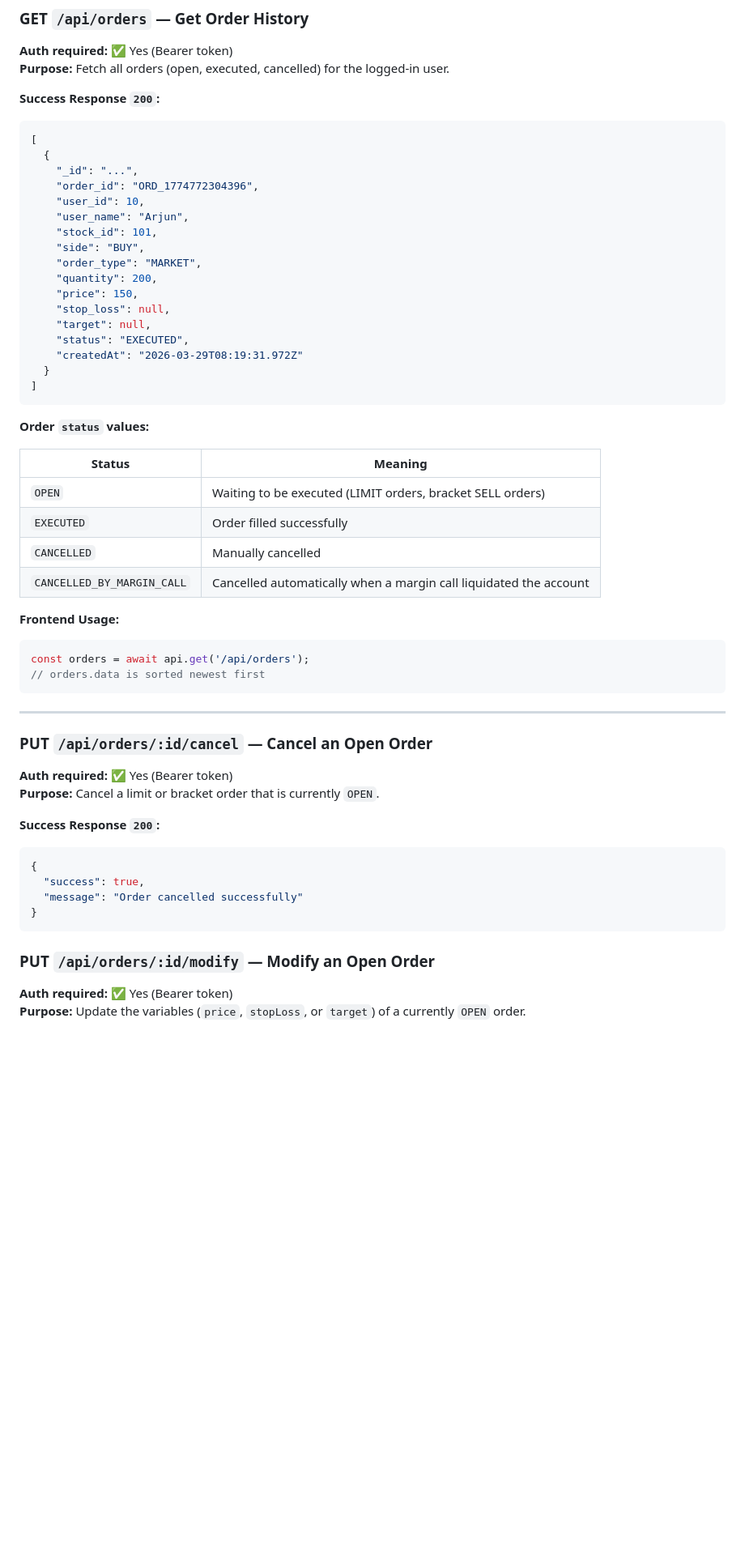
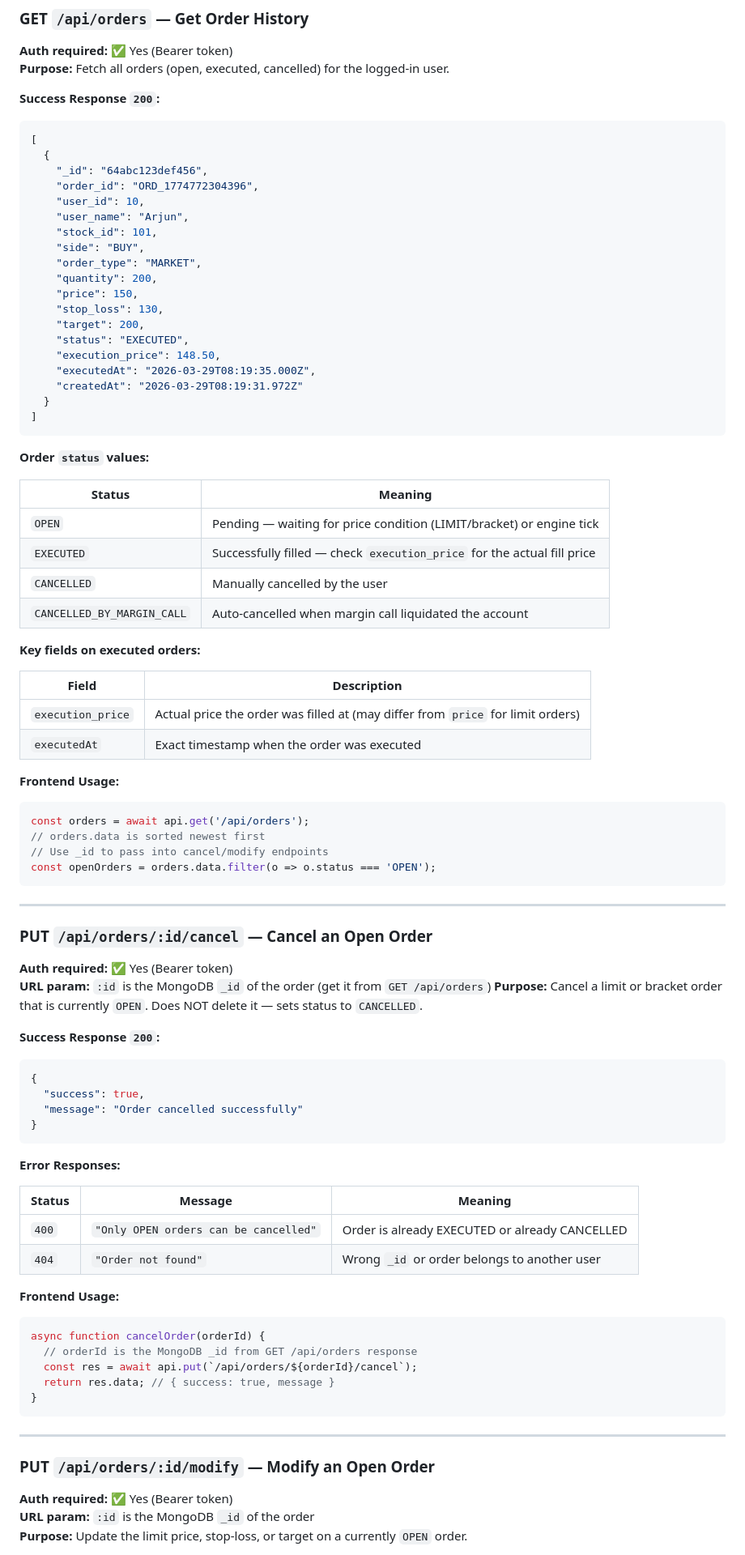
Before and after one commit to jjhub0116-1/trading-bot, a Markdown page: FRONTEND_INTEGRATION.md, the part around one of its changes. Shown at 81% size. Rendered like a GitHub page; blank space fills up the shorter version.

Commit message:
docs: complete frontend integration guide with full Cancel/Modify examples, error tables, execution_price field and usage snippets

````diff
--- a/FRONTEND_INTEGRATION.md
+++ b/FRONTEND_INTEGRATION.md
@@ -251,7 +251,7 @@ async function placeBuyOrder(stockId, quantity, stopLoss = null, target = null)
 ```json
 [
   {
-    "_id": "...",
+    "_id": "64abc123def456",
     "order_id": "ORD_1774772304396",
     "user_id": 10,
     "user_name": "Arjun",
@@ -260,9 +260,11 @@ async function placeBuyOrder(stockId, quantity, stopLoss = null, target = null)
     "order_type": "MARKET",
     "quantity": 200,
     "price": 150,
-    "stop_loss": null,
-    "target": null,
+    "stop_loss": 130,
+    "target": 200,
     "status": "EXECUTED",
+    "execution_price": 148.50,
+    "executedAt": "2026-03-29T08:19:35.000Z",
     "createdAt": "2026-03-29T08:19:31.972Z"
   }
 ]
@@ -272,22 +274,32 @@ async function placeBuyOrder(stockId, quantity, stopLoss = null, target = null)
 
 | Status | Meaning |
 |---|---|
-| `OPEN` | Waiting to be executed (LIMIT orders, bracket SELL orders) |
-| `EXECUTED` | Order filled successfully |
-| `CANCELLED` | Manually cancelled |
-| `CANCELLED_BY_MARGIN_CALL` | Cancelled automatically when a margin call liquidated the account |
+| `OPEN` | Pending — waiting for price condition (LIMIT/bracket) or engine tick |
+| `EXECUTED` | Successfully filled — check `execution_price` for the actual fill price |
+| `CANCELLED` | Manually cancelled by the user |
+| `CANCELLED_BY_MARGIN_CALL` | Auto-cancelled when margin call liquidated the account |
+
+**Key fields on executed orders:**
+
+| Field | Description |
+|---|---|
+| `execution_price` | Actual price the order was filled at (may differ from `price` for limit orders) |
+| `executedAt` | Exact timestamp when the order was executed |
 
 **Frontend Usage:**
 ```js
 const orders = await api.get('/api/orders');
 // orders.data is sorted newest first
+// Use _id to pass into cancel/modify endpoints
+const openOrders = orders.data.filter(o => o.status === 'OPEN');
 ```
 
 ---
 
 ### PUT `/api/orders/:id/cancel` — Cancel an Open Order
 **Auth required:** ✅ Yes (Bearer token)
-**Purpose:** Cancel a limit or bracket order that is currently `OPEN`.
+**URL param:** `:id` is the MongoDB `_id` of the order (get it from `GET /api/orders`)
+**Purpose:** Cancel a limit or bracket order that is currently `OPEN`. Does NOT delete it — sets status to `CANCELLED`.
 
 **Success Response `200`:**
 ```json
@@ -297,7 +309,26 @@ const orders = await api.get('/api/orders');
 }
 ```
 
+**Error Responses:**
+
+| Status | Message | Meaning |
+|---|---|---|
+| `400` | `"Only OPEN orders can be cancelled"` | Order is already EXECUTED or already CANCELLED |
+| `404` | `"Order not found"` | Wrong `_id` or order belongs to another user |
+
+**Frontend Usage:**
+```js
+async function cancelOrder(orderId) {
+  // orderId is the MongoDB _id from GET /api/orders response
+  const res = await api.put(`/api/orders/${orderId}/cancel`);
+  return res.data; // { success: true, message }
+}
+```
+
+---
+
 ### PUT `/api/orders/:id/modify` — Modify an Open Order
 **Auth required:** ✅ Yes (Bearer token)
-**Purpose:** Update the variables (`price`, `stopLoss`, or `target`) of a currently `OPEN` order.
+**URL param:** `:id` is the MongoDB `_id` of the order
+**Purpose:** Update the limit price, stop-loss, or target on a currently `OPEN` order.
 
````
Also changed, not shown: other parts of FRONTEND_INTEGRATION.md (+52 -15 lines).
